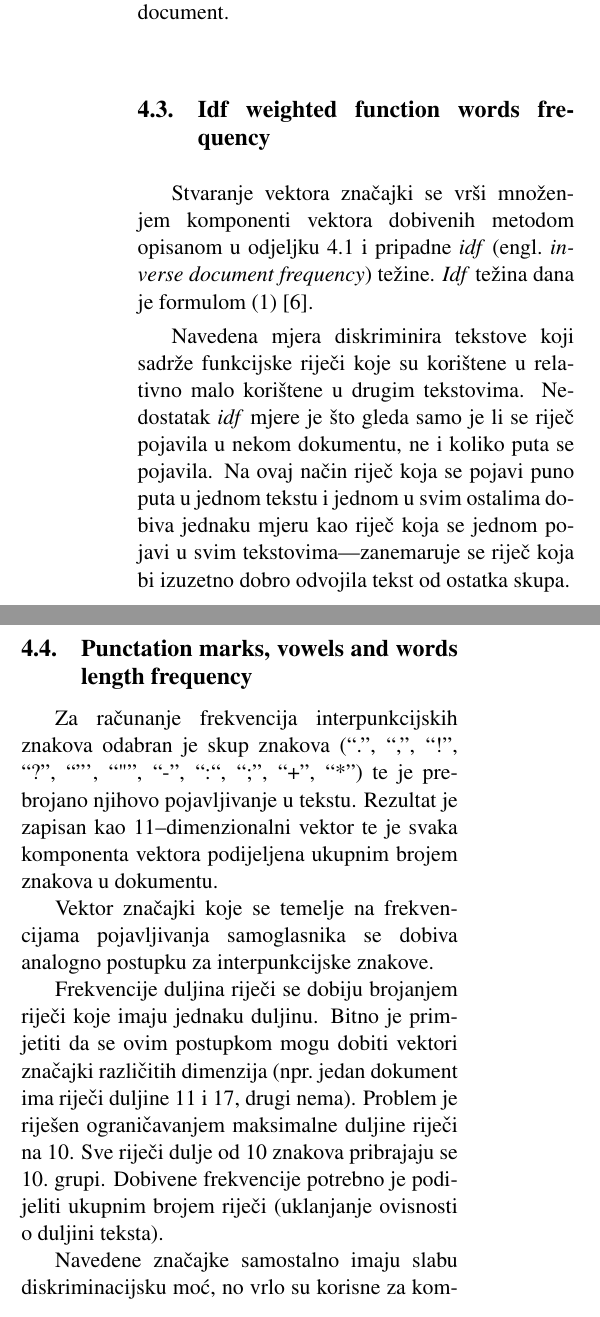
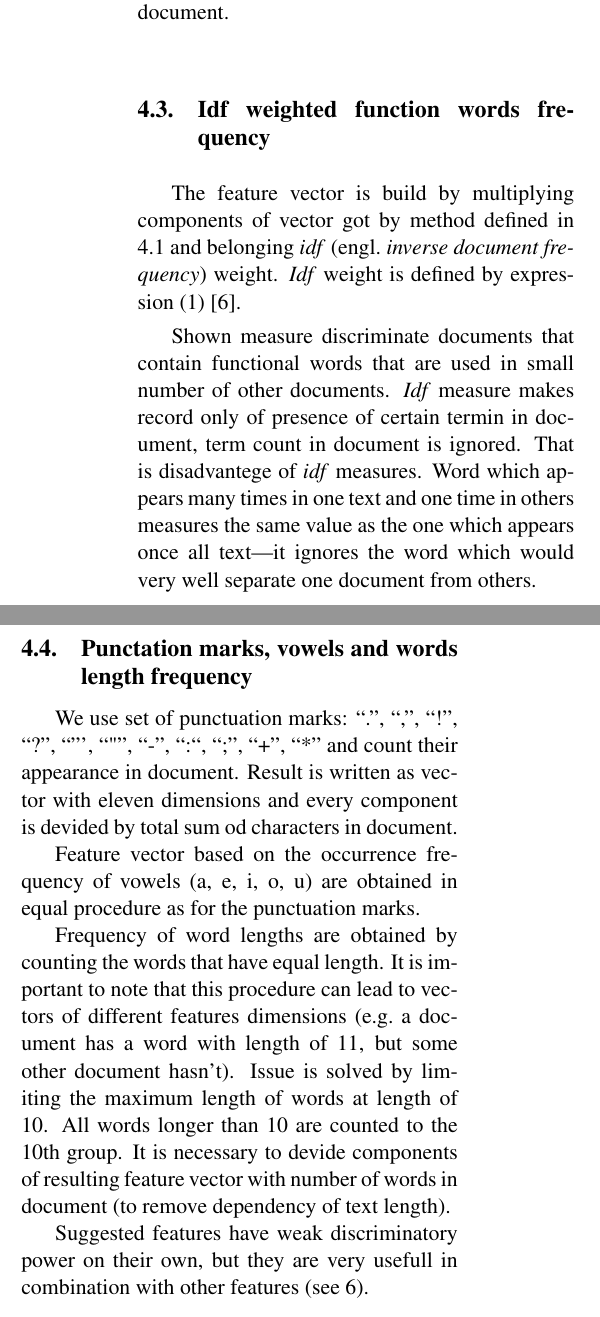
Before and after one commit to ivan444/hr-author-atribution, a LaTeX paper (clanak/clanak.tex): two parts of the columns of page 4 of 7, joined at a grey line, cut so that both start at the same text. Compiled offline with pdfLaTeX.

Commit message:
Još prijevoda.

```diff
--- a/clanak/clanak.tex
+++ b/clanak/clanak.tex
@@ -584,39 +583,65 @@ the document.
 
 \subsection{Idf weighted function words frequency}
 \label{sec:funkcijske-rijeci-idf}
-Stvaranje vektora značajki se vrši množenjem komponenti vektora dobivenih metodom
-opisanom u odjeljku \ref{sec:funkcijske-rijeci} i pripadne \emph{idf} \engl{inverse
-document frequency} težine. \emph{Idf} težina dana je formulom (\ref{equ:idf})
-\citep{diederich2003authorship}.
+% Stvaranje vektora značajki se vrši množenjem komponenti vektora dobivenih metodom
+% opisanom u odjeljku \ref{sec:funkcijske-rijeci} i pripadne \emph{idf} \engl{inverse
+% document frequency} težine. \emph{Idf} težina dana je formulom (\ref{equ:idf})
+% \citep{diederich2003authorship}.
+The feature vector is build by multiplying components of vector got by method
+defined in \ref{sec:funkcijske-rijeci} and belonging \emph{idf} \engl{inverse
+document frequency} weight. \emph{Idf} weight is defined by expression
+(\ref{equ:idf}) \citep{diederich2003authorship}.
 
-Navedena mjera diskriminira tekstove koji sadrže funkcijske riječi koje su
-korištene u relativno malo korištene u drugim tekstovima. Nedostatak \emph{idf}
-mjere je što gleda samo je li se riječ pojavila u nekom dokumentu, ne i koliko
-puta se pojavila. Na ovaj način riječ koja se pojavi puno puta u jednom
-tekstu i jednom u svim ostalima dobiva jednaku mjeru kao riječ koja se jednom
-pojavi u svim tekstovima---zanemaruje se riječ koja bi izuzetno dobro
-odvojila tekst od ostatka skupa.
+% Navedena mjera diskriminira tekstove koji sadrže funkcijske riječi koje su
+% korištene u relativno malo korištene u drugim tekstovima. Nedostatak \emph{idf}
+% mjere je što gleda samo je li se riječ pojavila u nekom dokumentu, ne i koliko
+% puta se pojavila. Na ovaj način riječ koja se pojavi puno puta u jednom
+% tekstu i jednom u svim ostalima dobiva jednaku mjeru kao riječ koja se jednom
+% pojavi u svim tekstovima---zanemaruje se riječ koja bi izuzetno dobro
+% odvojila tekst od ostatka skupa.
+Shown measure discriminate documents that contain functional words that are
+used in small number of other documents. \emph{Idf} measure makes record only
+of presence of certain termin in document, term count in document is ignored.
+That is disadvantege of \emph{idf} measures. Word which appears many times in one
+text and one time in others measures the same value as the one which appears
+once all text---it ignores the word which would very well separate one
+document from others.
 
 \subsection{Punctation marks, vowels and words length frequency}
 \label{sec:znacajke-manje}
-Za računanje frekvencija interpunkcijskih znakova odabran je skup znakova (``.'',
-``,'', ``!'', ``?'', ``''', ``"'', ``-'', ``:``, ``;'', ``+'', ``*'') te je
-prebrojano njihovo pojavljivanje u tekstu. Rezultat je zapisan kao
-11--dimenzionalni vektor te je svaka komponenta vektora podijeljena ukupnim
-brojem znakova u dokumentu.
+% Za računanje frekvencija interpunkcijskih znakova odabran je skup znakova (``.'',
+% ``,'', ``!'', ``?'', ``''', ``"'', ``-'', ``:``, ``;'', ``+'', ``*'') te je
+% prebrojano njihovo pojavljivanje u tekstu. Rezultat je zapisan kao
+% 11--dimenzionalni vektor te je svaka komponenta vektora podijeljena ukupnim
+% brojem znakova u dokumentu.
+We use set of punctuation marks: ``.'', ``,'', ``!'', ``?'', ``''',
+``"'', ``-'', ``:``, ``;'', ``+'', ``*'' and count their appearance in document.
+Result is written as vector with eleven dimensions and every component is devided
+by total sum od characters in document.
 
-Vektor značajki koje se temelje na frekvencijama pojavljivanja samoglasnika se
-dobiva analogno postupku za interpunkcijske znakove.
+% Vektor značajki koje se temelje na frekvencijama pojavljivanja samoglasnika se
+% dobiva analogno postupku za interpunkcijske znakove.
+Feature vector based on the occurrence frequency of vowels (a, e, i, o, u) are
+obtained in equal procedure as for the punctuation marks.
 
-Frekvencije duljina riječi se dobiju brojanjem riječi koje imaju jednaku duljinu.
-Bitno je primjetiti da se ovim postupkom mogu dobiti vektori značajki različitih
-dimenzija (npr.\ jedan dokument ima riječi duljine 11 i 17, drugi nema). Problem
-je riješen ograničavanjem maksimalne duljine riječi na 10. Sve riječi dulje od 10
-znakova pribrajaju se 10.\ grupi. Dobivene frekvencije potrebno je podijeliti
-ukupnim brojem riječi (uklanjanje ovisnosti o duljini teksta).
+% Frekvencije duljina riječi se dobiju brojanjem riječi koje imaju jednaku duljinu.
+% Bitno je primjetiti da se ovim postupkom mogu dobiti vektori značajki različitih
+% dimenzija (npr.\ jedan dokument ima riječi duljine 11 i 17, drugi nema). Problem
+% je riješen ograničavanjem maksimalne duljine riječi na 10. Sve riječi dulje od 10
+% znakova pribrajaju se 10.\ grupi. Dobivene frekvencije potrebno je podijeliti
+% ukupnim brojem riječi (uklanjanje ovisnosti o duljini teksta).
+Frequency of word lengths are obtained by counting the words that have equal
+length. It is important to note that this procedure can lead to vectors of
+different features dimensions (e.g.\ a document has a word with length of 11,
+but some other document hasn't). Issue is solved by limiting the maximum length
+of words at length of 10. All words longer than 10 are counted to
+the 10th group. It is necessary to devide components of resulting feature
+vector with number of words in document (to remove dependency of text length).
 
-Navedene značajke samostalno imaju slabu diskriminacijsku moć, no vrlo su korisne
-za kombiniranje s drugim značajkama (vidi odjeljak \ref{sec:evaluacija}).
+% Navedene značajke samostalno imaju slabu diskriminacijsku moć, no vrlo su korisne
+% za kombiniranje s drugim značajkama (vidi odjeljak \ref{sec:evaluacija}).
+Suggested features have weak discriminatory power on their own, but they are
+very usefull in combination with other features (see \ref{sec:evaluacija}).
 
 \section{Classification}
 Prikaz dokumenata vektorima realnih brojeva omogućava jednostavno korištenje
```
Also changed, not shown: clanak/clanak.tex (1 more changed lines).
